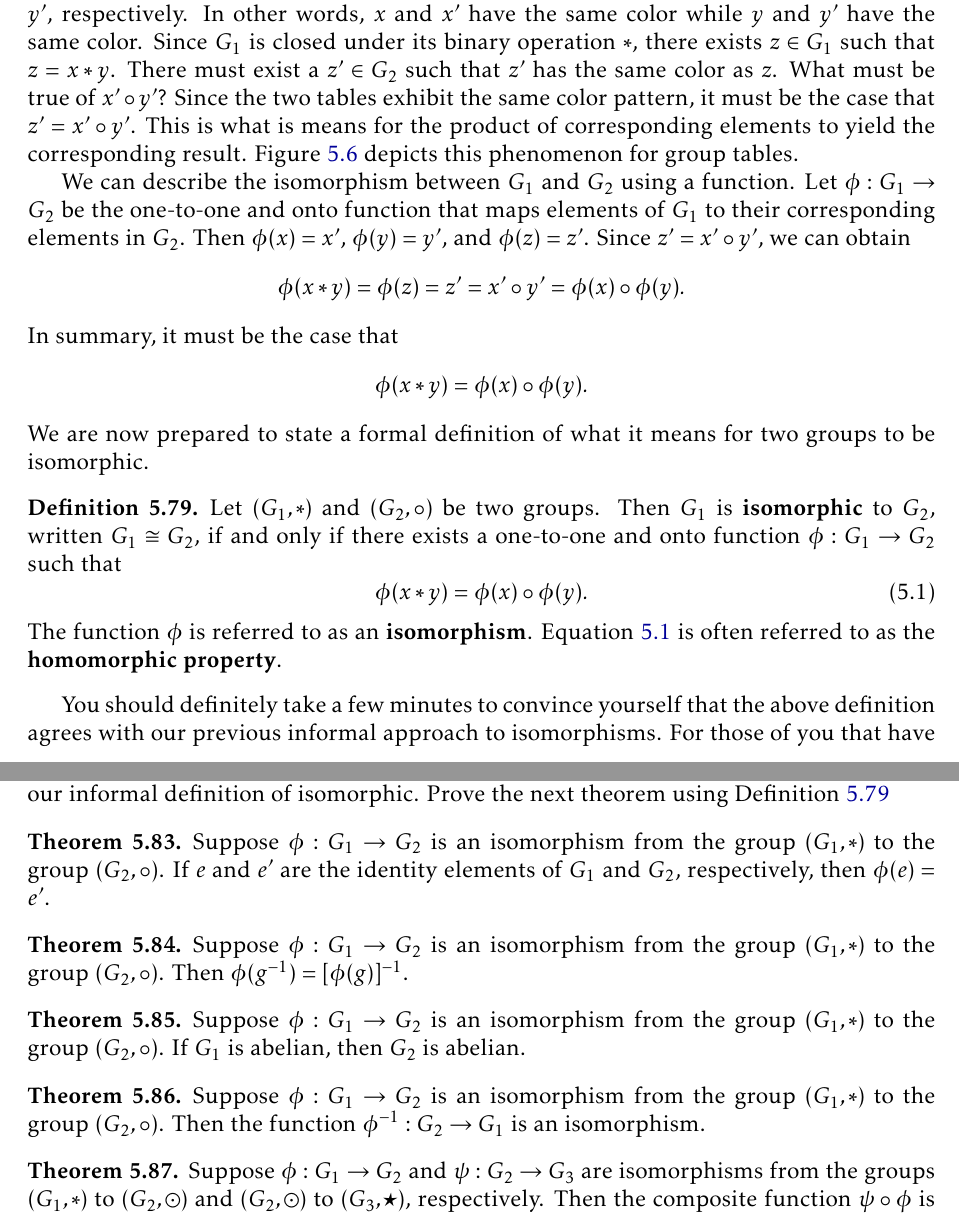
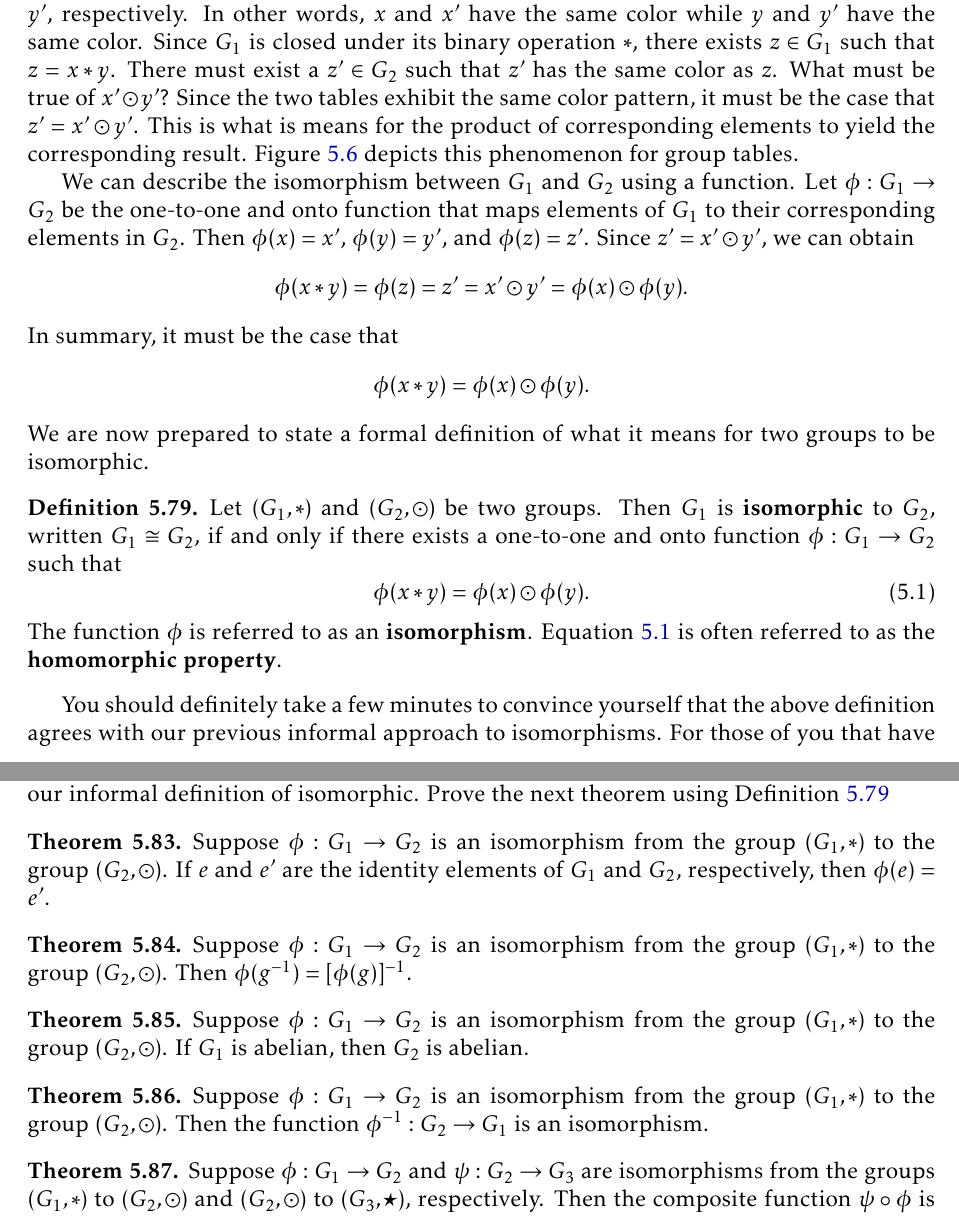
Before and after one commit to dcernst/IBL-AbstractAlgebra, a LaTeX thesis (IBL-AbstractAlgebra.tex, which reads FormalGroups.tex): two parts of pages 52 and 53 of 123, joined at a grey line, cut so that both start at the same text. Compiled offline with pdfLaTeX.

Commit message:
Resolved issue involving composition symbol

```diff
--- a/FormalGroups.tex
+++ b/FormalGroups.tex
@@ -820,20 +820,20 @@ $\circ$                & & & & \cellcolor{green}$y'$  & \\ \tabucline[2pt]{-}
 \caption{}\label{fig:isoGroupTables}
 \end{figure}
 
-We can describe the isomorphism between $G_1$ and $G_2$ using a function.  Let $\phi:G_1\to G_2$ be the one-to-one and onto function that maps elements of $G_1$ to their corresponding elements in $G_2$.  Then $\phi(x)=x'$, $\phi(y)=y'$, and $\phi(z)=z'$.  Since $z'=x'\circ y'$, we can obtain
+We can describe the isomorphism between $G_1$ and $G_2$ using a function.  Let $\phi:G_1\to G_2$ be the one-to-one and onto function that maps elements of $G_1$ to their corresponding elements in $G_2$.  Then $\phi(x)=x'$, $\phi(y)=y'$, and $\phi(z)=z'$.  Since $z'=x'\odot y'$, we can obtain
 \[
-\phi(x*y)=\phi(z)=z'=x'\circ y'=\phi(x)\circ \phi(y).
+\phi(x*y)=\phi(z)=z'=x'\odot y'=\phi(x)\odot \phi(y).
 \]
 In summary, it must be the case that
 \[
-\phi(x*y)=\phi(x)\circ \phi(y).
+\phi(x*y)=\phi(x)\odot \phi(y).
 \]
 We are now prepared to state a formal definition of what it means for two groups to be isomorphic.
 
 \begin{definition}\label{def:iso}
-Let $(G_1,*)$ and $(G_2,\circ)$ be two groups.  Then $G_1$ is \textbf{isomorphic} to $G_2$, written $G_1\cong G_2$, if and only if there exists a one-to-one and onto function $\phi:G_1\to G_2$ such that
+Let $(G_1,*)$ and $(G_2,\odot)$ be two groups.  Then $G_1$ is \textbf{isomorphic} to $G_2$, written $G_1\cong G_2$, if and only if there exists a one-to-one and onto function $\phi:G_1\to G_2$ such that
 \begin{equation}\label{hom_property}
-\phi(x*y)=\phi(x)\circ \phi(y).
+\phi(x*y)=\phi(x)\odot \phi(y).
 \end{equation}
 The function $\phi$ is referred to as an \textbf{isomorphism}.  Equation \ref{hom_property} is often referred to as the \textbf{homomorphic property}.
 \end{definition}
@@ -865,19 +865,19 @@ Perhaps one surprising consequence of the previous problem is that when dealing
 Once we know that two groups are isomorphic, there are lots of interesting things we can say.  The next theorem tells us that isomorphisms map the identity element of one group to the identity of the second group.  It was already clear that this was the case using our informal definition of isomorphic.  Prove the next theorem using Definition~\ref{def:iso}
 
 \begin{theorem}\label{thm:hom_id}
-Suppose $\phi:G_1\to G_2$ is an isomorphism from the group $(G_1,*)$ to the group $(G_2,\circ)$.  If $e$ and $e'$ are the identity elements of $G_1$ and $G_2$, respectively, then $\phi(e)=e'$.
+Suppose $\phi:G_1\to G_2$ is an isomorphism from the group $(G_1,*)$ to the group $(G_2,\odot)$.  If $e$ and $e'$ are the identity elements of $G_1$ and $G_2$, respectively, then $\phi(e)=e'$.
 \end{theorem}
 
 \begin{theorem}\label{thm:hom_inverse}
-Suppose $\phi:G_1\to G_2$ is an isomorphism from the group $(G_1,*)$ to the group $(G_2,\circ)$.   Then $\phi(g^{-1})=[\phi(g)]^{-1}$.
+Suppose $\phi:G_1\to G_2$ is an isomorphism from the group $(G_1,*)$ to the group $(G_2,\odot)$.   Then $\phi(g^{-1})=[\phi(g)]^{-1}$.
 \end{theorem}
 
 \begin{theorem}
-Suppose $\phi:G_1\to G_2$ is an isomorphism from the group $(G_1,*)$ to the group $(G_2,\circ)$. If $G_1$ is abelian, then $G_2$ is abelian.
+Suppose $\phi:G_1\to G_2$ is an isomorphism from the group $(G_1,*)$ to the group $(G_2,\odot)$. If $G_1$ is abelian, then $G_2$ is abelian.
 \end{theorem}
 
 \begin{theorem}
-Suppose $\phi:G_1\to G_2$ is an isomorphism from the group $(G_1,*)$ to the group $(G_2,\circ)$. Then the function $\phi^{-1}:G_2\to G_1$ is an isomorphism.
+Suppose $\phi:G_1\to G_2$ is an isomorphism from the group $(G_1,*)$ to the group $(G_2,\odot)$. Then the function $\phi^{-1}:G_2\to G_1$ is an isomorphism.
 \end{theorem}
 
 \begin{theorem}
```
Also changed, not shown: Homomorphisms.tex (+5 -5 lines), ProductsQuotients.tex (+4 -4 lines), IBL-AbstractAlgebra.pdf, FormalGroups.tex (10 more changed lines).
